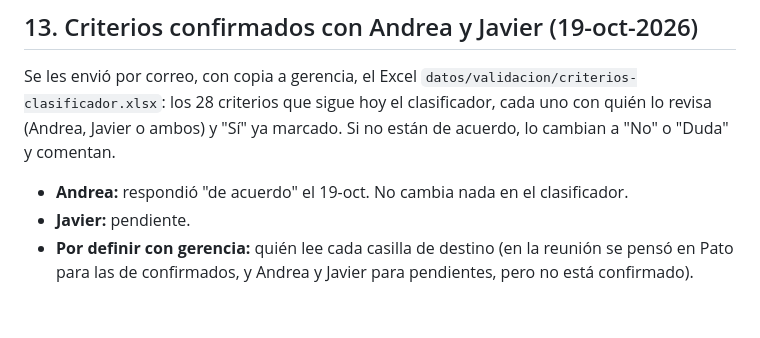
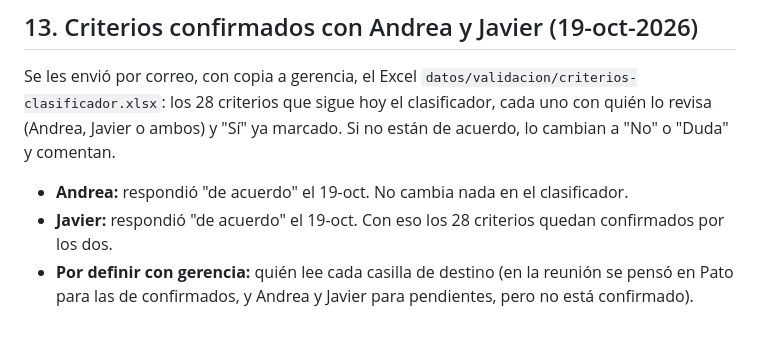
Before and after one commit to zhbozzo/alzatec, a Markdown page: docs/09-analisis-correos.md, the part around the change. Rendered like a GitHub page.

Commit message:
Javier también confirma los 28 criterios del clasificador
Co-Authored-By: Claude Opus 5.5 <noreply@anthropic.com>
Claude-Session: https://claude.ai/code/session_015qSqXWhP7V5B2E94FEfRLp

```diff
--- a/docs/09-analisis-correos.md
+++ b/docs/09-analisis-correos.md
@@ -256,5 +256,5 @@ De las 22 preguntas armadas para Andrea y Javier, ninguna resultó necesaria: se
 Se les envió por correo, con copia a gerencia, el Excel `datos/validacion/criterios-clasificador.xlsx`: los 28 criterios que sigue hoy el clasificador, cada uno con quién lo revisa (Andrea, Javier o ambos) y "Sí" ya marcado. Si no están de acuerdo, lo cambian a "No" o "Duda" y comentan.
 
 - **Andrea:** respondió "de acuerdo" el 19-oct. No cambia nada en el clasificador.
-- **Javier:** pendiente.
+- **Javier:** respondió "de acuerdo" el 19-oct. Con eso los 28 criterios quedan confirmados por los dos.
 - **Por definir con gerencia:** quién lee cada casilla de destino (en la reunión se pensó en Pato para las de confirmados, y Andrea y Javier para pendientes, pero no está confirmado).
```
Also changed, not shown: CLAUDE.md (+1 -1 lines).
